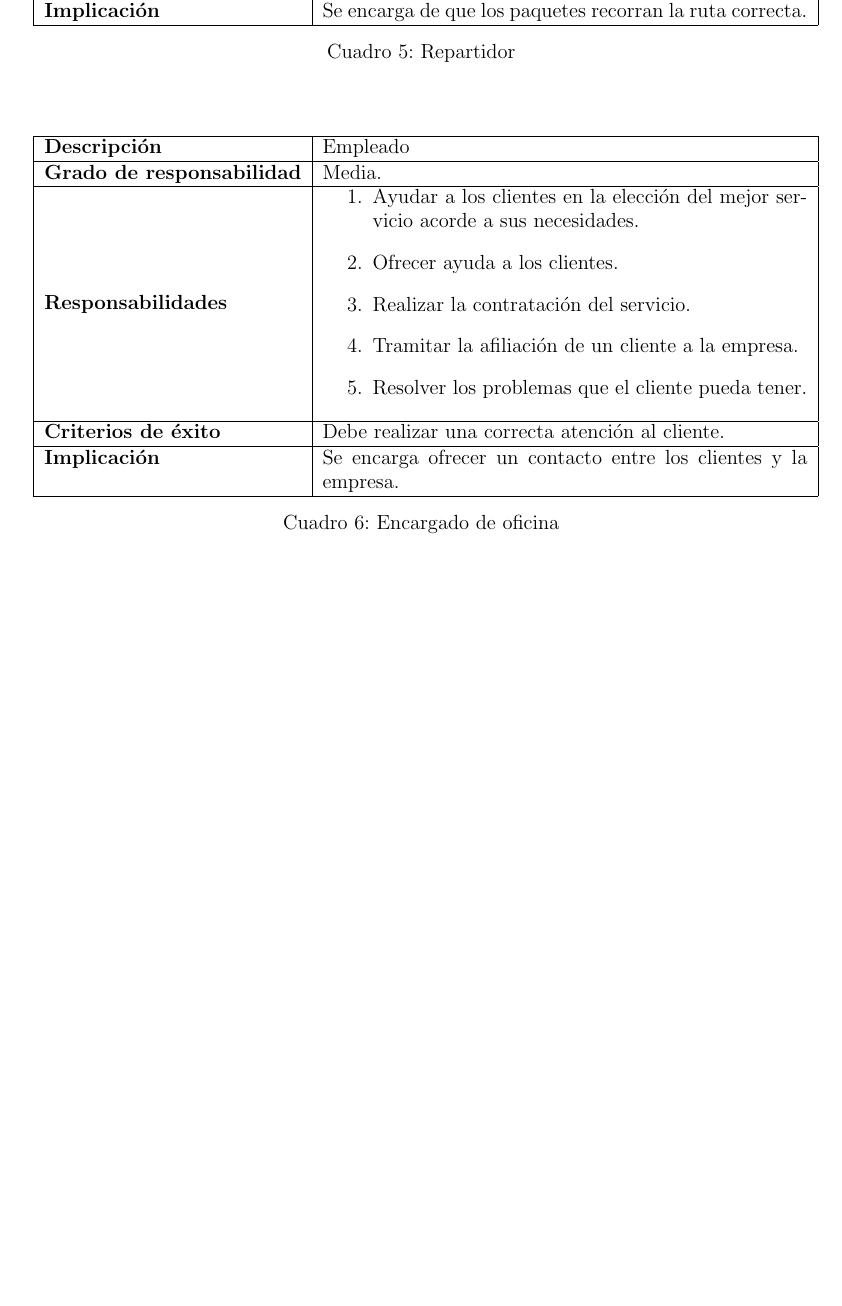
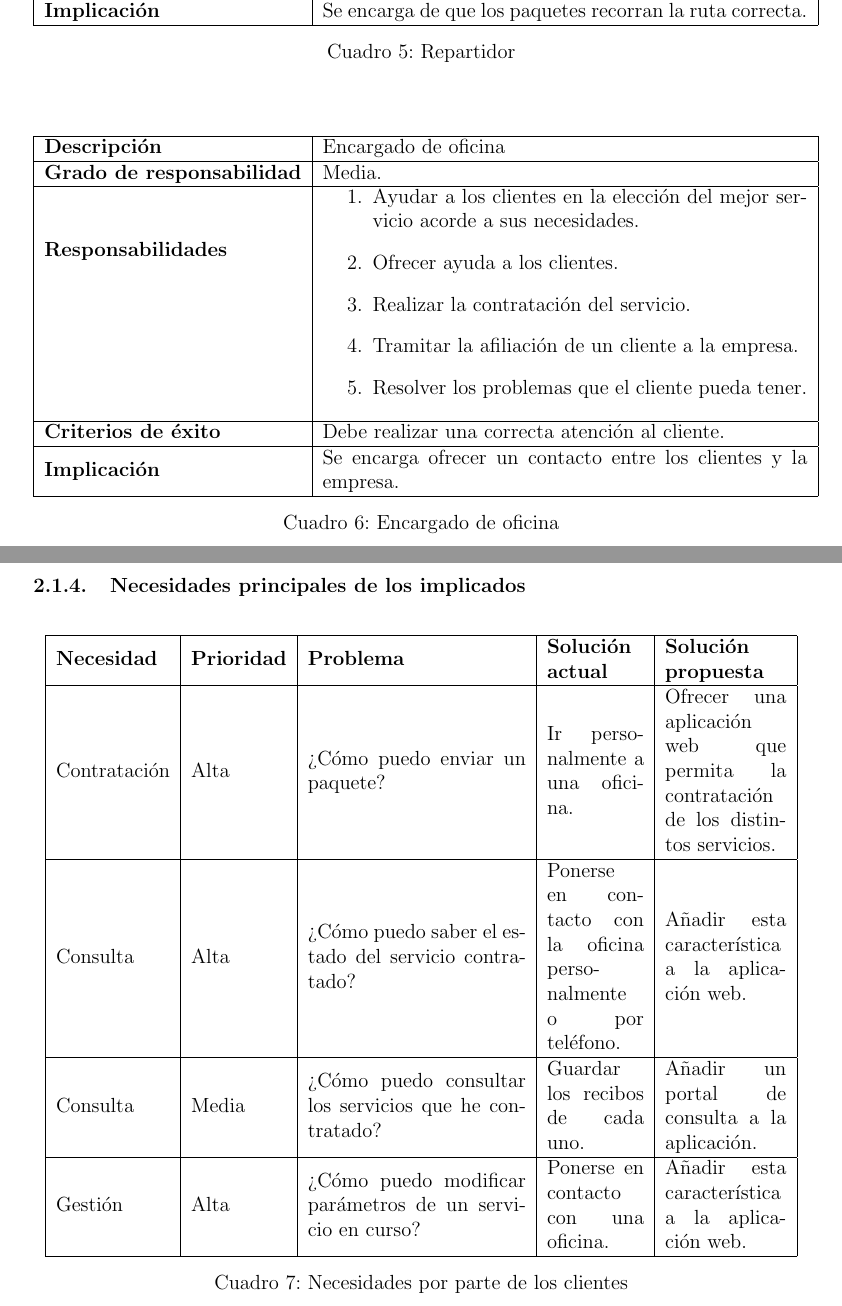
Before and after one commit to csp33/FIS1718, a LaTeX document (Práctica 1/main.tex): part of page 6 of 9 before the commit and two parts of pages 6 and 7 of 11 after it, the two joined at a grey line, cut so that both start at the same text, the shorter picture padded with empty space. Compiled offline with pdfLaTeX.

Commit message:
Varios cambios

```diff
--- a/Práctica 1/main.tex
+++ b/Práctica 1/main.tex
@@ -233,9 +233,9 @@ Encargado de oficina & Representa un empleado & Usuario producto & Dirige a los
 
 \begin{table}[H]
 \begin{center}
-\begin{tabular}{|l|p{10cm}|}
+\begin{tabular}{|l|m{10cm}|}
 \hline
-\textbf{Descripción} & Empleado \\
+\textbf{Descripción} & Encargado de oficina \\
 \hline
 \textbf{Grado de responsabilidad} & Media. \\
 \hline
@@ -260,3 +260,23 @@ Encargado de oficina & Representa un empleado & Usuario producto & Dirige a los
 \caption{Encargado de oficina}
 \end{center}
 \end{table}
+
+\subsubsection{Necesidades principales de los implicados}
+\begin{table}[H]
+	\begin{center}
+	\begin{tabular}{|l|l|m{4.5cm}|m{2cm}|m{2.5cm}|}
+			\hline
+			\textbf{Necesidad} & \textbf{Prioridad} & \textbf{Problema} & \textbf{Solución actual} & \textbf{Solución propuesta }\\
+			\hline
+			Contratación & Alta & ¿Cómo puedo enviar un paquete? & Ir personalmente a una oficina. & Ofrecer una aplicación web que permita la contratación de los distintos servicios. \\
+			\hline
+			Consulta & Alta & ¿Cómo puedo saber el estado del servicio contratado? & Ponerse en contacto con la oficina personalmente o por teléfono. & Añadir esta característica a la aplicación web. \\
+			\hline
+			Consulta & Media & ¿Cómo puedo consultar los servicios que he contratado? & Guardar los recibos de cada uno. & Añadir un portal de consulta a la aplicación. \\
+			\hline
+			Gestión & Alta & ¿Cómo puedo modificar parámetros de un servicio en curso? & Ponerse en contacto con una oficina. & Añadir esta característica a la aplicación web. \\
+			\hline
+	\end{tabular}
+	\caption{Necesidades por parte de los clientes}
+\end{center}
+\end{table}
@@ -263,3 +298,6 @@ Encargado de oficina & Representa un empleado & Usuario producto & Dirige a los
+\end{center}
+\end{table}
+
 
 \subsection{Requisitos funcionales}
 Requisitos más importantes a nivel funcional que debe incluir el sistema.
```
Also changed, not shown: Práctica 1/main.tex (25 more changed lines).
